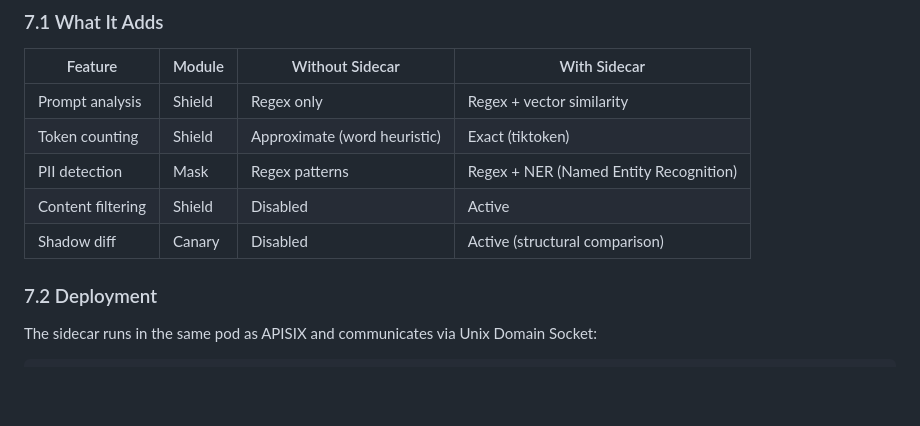
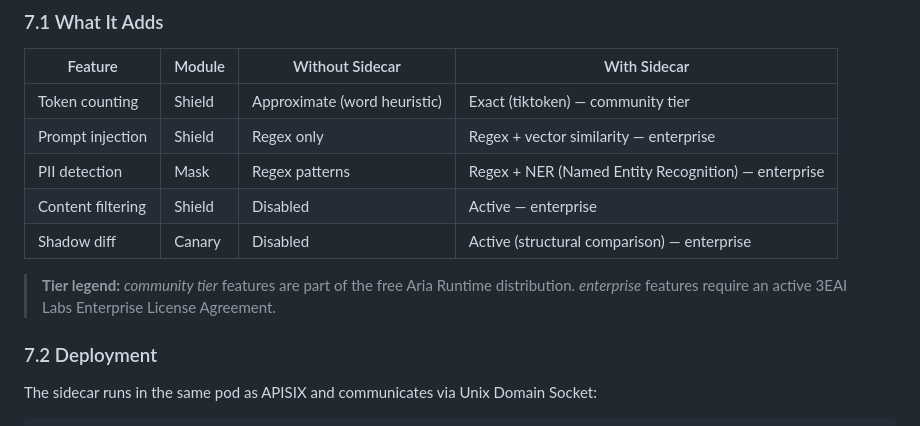
Before and after one commit to 3eAI-Labs/gatekeeper, a Markdown page: docs/05_user/USER_GUIDE.md, the part around the change. Drawn GitHub-style; blank space fills up the shorter version.

```diff
--- a/docs/05_user/USER_GUIDE.md
+++ b/docs/05_user/USER_GUIDE.md
@@ -570,11 +570,15 @@ The Aria Runtime is an optional Java 21 sidecar that provides advanced processin
 
 | Feature | Module | Without Sidecar | With Sidecar |
 |---------|--------|----------------|-------------|
-| Prompt analysis | Shield | Regex only | Regex + vector similarity |
-| Token counting | Shield | Approximate (word heuristic) | Exact (tiktoken) |
-| PII detection | Mask | Regex patterns | Regex + NER (Named Entity Recognition) |
-| Content filtering | Shield | Disabled | Active |
-| Shadow diff | Canary | Disabled | Active (structural comparison) |
+| Token counting | Shield | Approximate (word heuristic) | Exact (tiktoken) — community tier |
+| Prompt injection | Shield | Regex only | Regex + vector similarity — enterprise |
+| PII detection | Mask | Regex patterns | Regex + NER (Named Entity Recognition) — enterprise |
+| Content filtering | Shield | Disabled | Active — enterprise |
+| Shadow diff | Canary | Disabled | Active (structural comparison) — enterprise |
+
+> **Tier legend:** *community tier* features are part of the free Aria
+> Runtime distribution. *enterprise* features require an active 3EAI Labs
+> Enterprise License Agreement.
 
 ### 7.2 Deployment
 
```
Also changed, not shown: runtime/README.md (+19 -14 lines).
